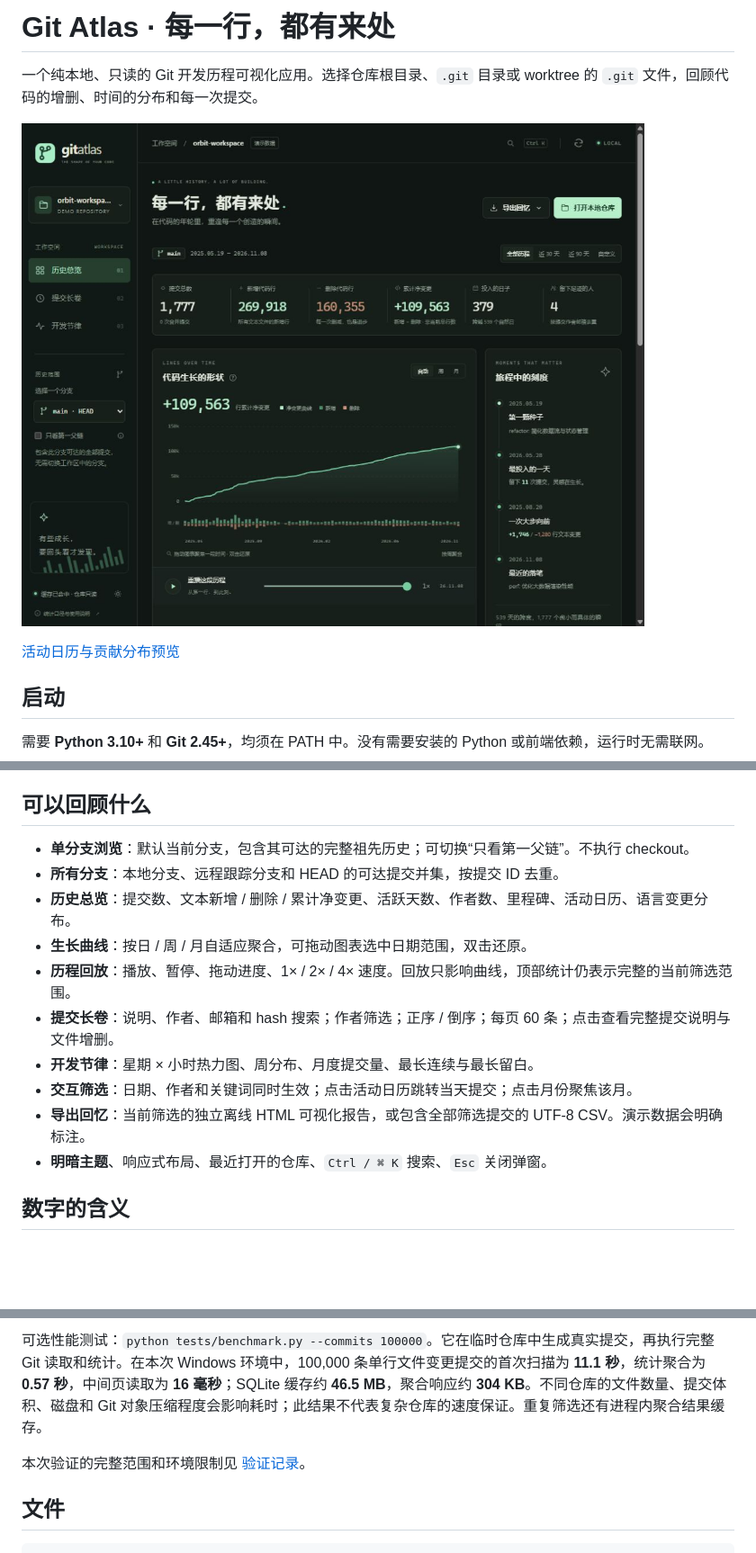
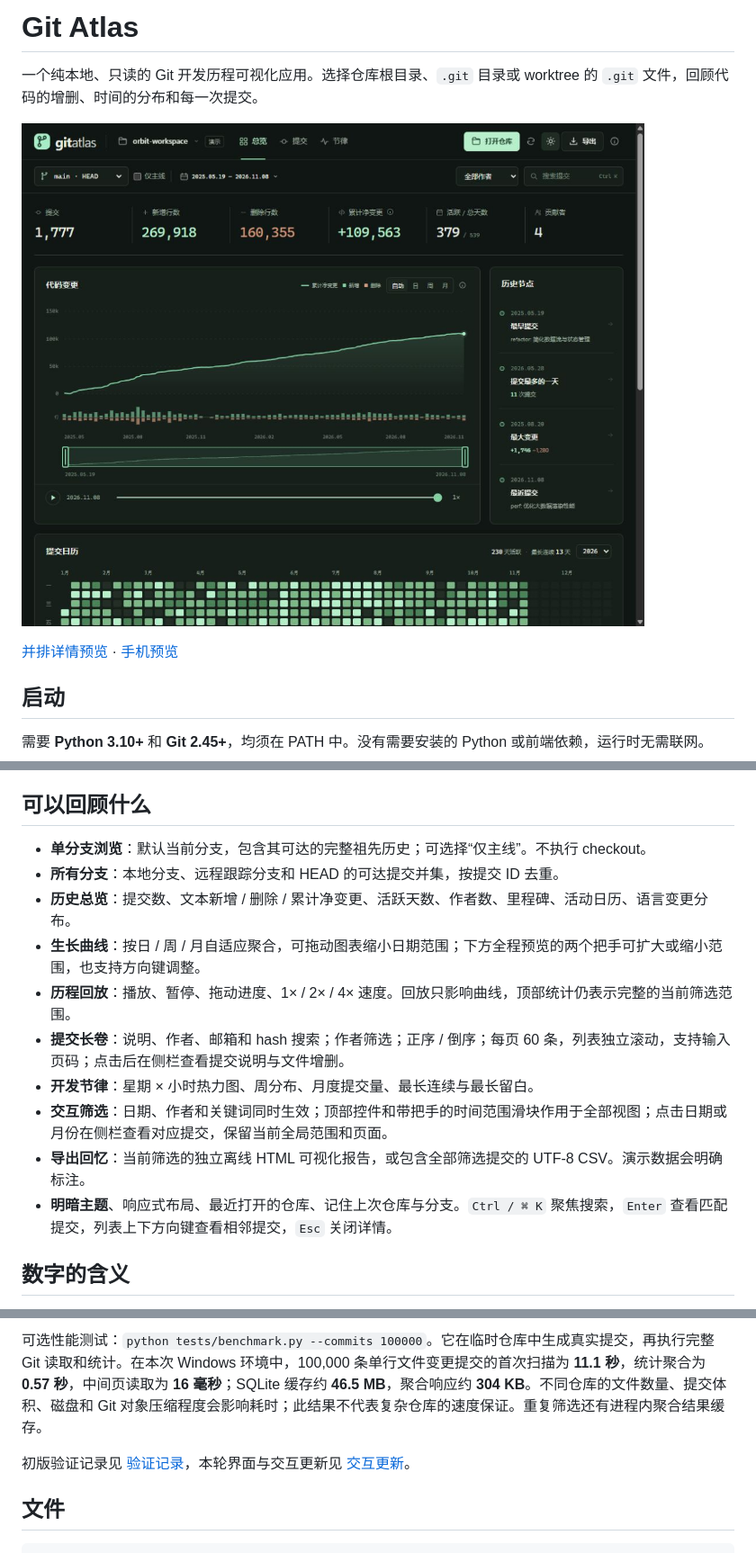
Before and after one commit to zx1360/git-atlas, a Markdown page: README.md, 3 parts joined by grey strips. Shown at 90% size. Rendered like a GitHub page; pictures changed too: docs/preview.jpg; blank space fills up the shorter version.

```diff
--- a/README.md
+++ b/README.md
@@ -1,10 +1,10 @@
-# Git Atlas · 每一行，都有来处
+# Git Atlas
 
 一个纯本地、只读的 Git 开发历程可视化应用。选择仓库根目录、`.git` 目录或 worktree 的 `.git` 文件，回顾代码的增删、时间的分布和每一次提交。
 
 ![Git Atlas 总览，使用演示数据](docs/preview.jpg)
 
-[活动日历与贡献分布预览](docs/details.jpg)
+[并排详情预览](docs/details.jpg) · [手机预览](docs/mobile.jpg)
 
 ## 启动
 
@@ -29,16 +29,16 @@ macOS / Linux 使用 `sh start.sh` 或 `python3 app.py`。系统文件夹选择
 
 ## 可以回顾什么
 
-- **单分支浏览**：默认当前分支，包含其可达的完整祖先历史；可切换“只看第一父链”。不执行 checkout。
+- **单分支浏览**：默认当前分支，包含其可达的完整祖先历史；可选择“仅主线”。不执行 checkout。
 - **所有分支**：本地分支、远程跟踪分支和 HEAD 的可达提交并集，按提交 ID 去重。
 - **历史总览**：提交数、文本新增 / 删除 / 累计净变更、活跃天数、作者数、里程碑、活动日历、语言变更分布。
-- **生长曲线**：按日 / 周 / 月自适应聚合，可拖动图表选中日期范围，双击还原。
+- **生长曲线**：按日 / 周 / 月自适应聚合，可拖动图表缩小日期范围；下方全程预览的两个把手可扩大或缩小范围，也支持方向键调整。
 - **历程回放**：播放、暂停、拖动进度、1× / 2× / 4× 速度。回放只影响曲线，顶部统计仍表示完整的当前筛选范围。
-- **提交长卷**：说明、作者、邮箱和 hash 搜索；作者筛选；正序 / 倒序；每页 60 条；点击查看完整提交说明与文件增删。
+- **提交长卷**：说明、作者、邮箱和 hash 搜索；作者筛选；正序 / 倒序；每页 60 条，列表独立滚动，支持输入页码；点击后在侧栏查看提交说明与文件增删。
 - **开发节律**：星期 × 小时热力图、周分布、月度提交量、最长连续与最长留白。
-- **交互筛选**：日期、作者和关键词同时生效；点击活动日历跳转当天提交；点击月份聚焦该月。
+- **交互筛选**：日期、作者和关键词同时生效；顶部控件和带把手的时间范围滑块作用于全部视图；点击日期或月份在侧栏查看对应提交，保留当前全局范围和页面。
 - **导出回忆**：当前筛选的独立离线 HTML 可视化报告，或包含全部筛选提交的 UTF-8 CSV。演示数据会明确标注。
-- **明暗主题**、响应式布局、最近打开的仓库、`Ctrl / ⌘ K` 搜索、`Esc` 关闭弹窗。
+- **明暗主题**、响应式布局、最近打开的仓库、记住上次仓库与分支。`Ctrl / ⌘ K` 聚焦搜索，`Enter` 查看匹配提交，列表上下方向键查看相邻提交，`Esc` 关闭详情。
 
 ## 数字的含义
 
@@ -70,7 +70,7 @@ node --check static/app.js
 
 可选性能测试：`python tests/benchmark.py --commits 100000`。它在临时仓库中生成真实提交，再执行完整 Git 读取和统计。在本次 Windows 环境中，100,000 条单行文件变更提交的首次扫描为 **11.1 秒**，统计聚合为 **0.57 秒**，中间页读取为 **16 毫秒**；SQLite 缓存约 **46.5 MB**，聚合响应约 **304 KB**。不同仓库的文件数量、提交体积、磁盘和 Git 对象压缩程度会影响耗时；此结果不代表复杂仓库的速度保证。重复筛选还有进程内聚合结果缓存。
 
-本次验证的完整范围和环境限制见 [验证记录](docs/validation.md)。
+初版验证记录见 [验证记录](docs/validation.md)，本轮界面与交互更新见 [交互更新](docs/usability.md)。
 
 ## 文件
 
```
Also changed, not shown: docs/usability.md (added, +43 -0 lines), docs/details.jpg, docs/mobile.jpg (added), 3 other files.
